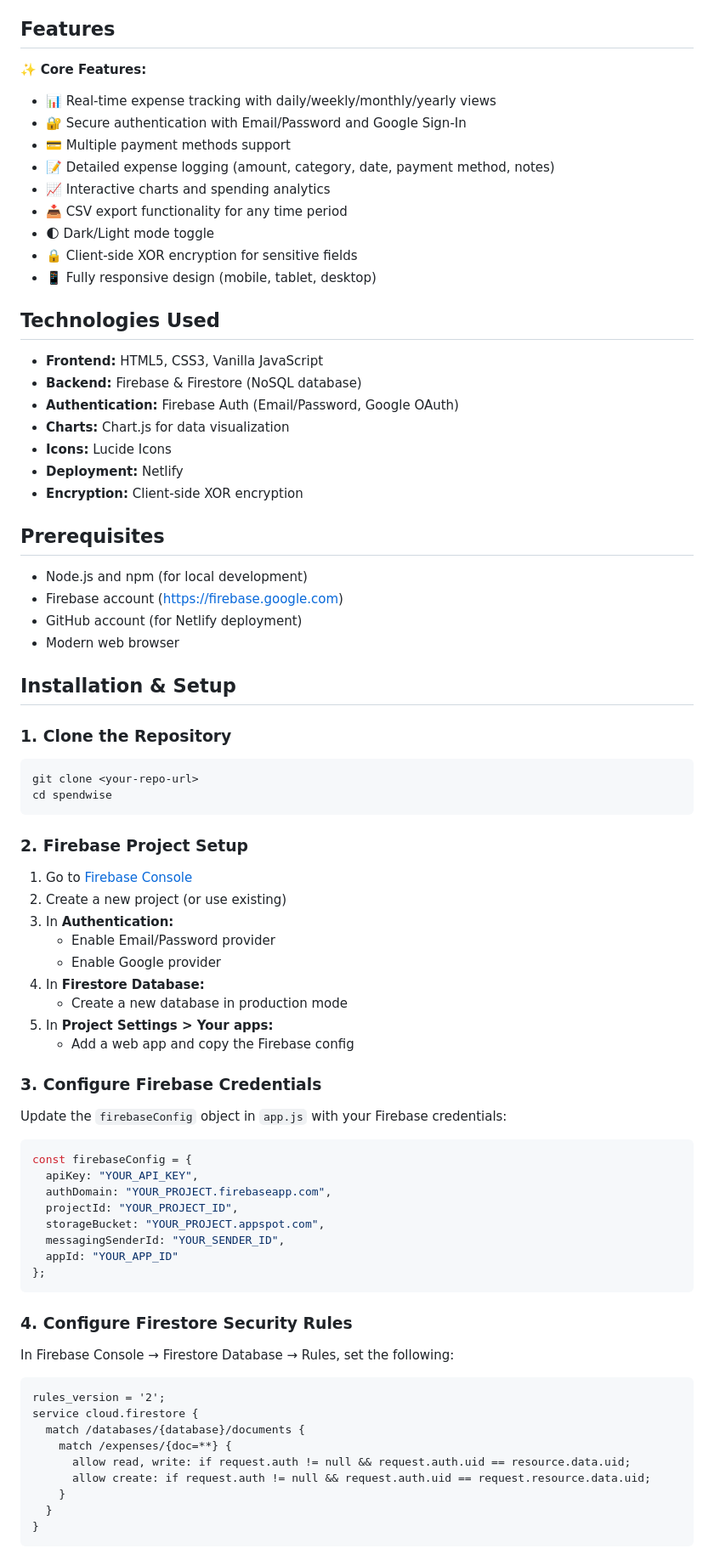
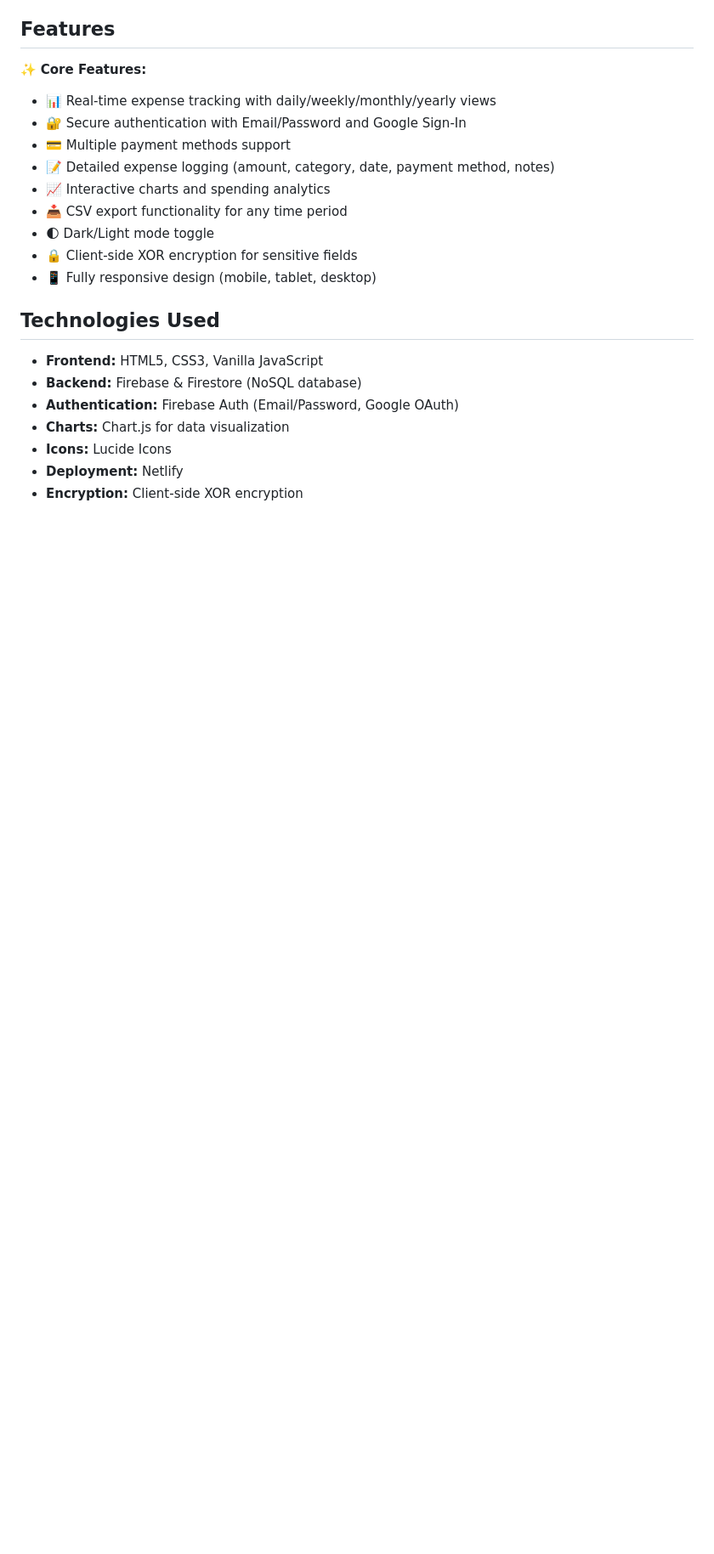
Before and after one commit to shuvrasankha/spendwise, a Markdown page: README.md, the part around one of its changes. Shown at 85% size. Drawn GitHub-style; blank space fills up the shorter version.

````diff
--- a/README.md
+++ b/README.md
@@ -24,57 +26,3 @@ A modern, client-side expense tracking application built with vanilla JavaScript
 - **Icons:** Lucide Icons
 - **Deployment:** Netlify
 - **Encryption:** Client-side XOR encryption
-
-## Prerequisites
-
-- Node.js and npm (for local development)
-- Firebase account (https://firebase.google.com)
-- GitHub account (for Netlify deployment)
-- Modern web browser
-
-## Installation & Setup
-
-### 1. Clone the Repository
-```bash
-git clone <your-repo-url>
-cd spendwise
-```
-
-### 2. Firebase Project Setup
-1. Go to [Firebase Console](https://console.firebase.google.com)
-2. Create a new project (or use existing)
-3. In **Authentication:**
-   - Enable Email/Password provider
-   - Enable Google provider
-4. In **Firestore Database:**
-   - Create a new database in production mode
-5. In **Project Settings > Your apps:**
-   - Add a web app and copy the Firebase config
-
-### 3. Configure Firebase Credentials
-Update the `firebaseConfig` object in `app.js` with your Firebase credentials:
-```javascript
-const firebaseConfig = {
-  apiKey: "YOUR_API_KEY",
-  authDomain: "YOUR_PROJECT.firebaseapp.com",
-  projectId: "YOUR_PROJECT_ID",
-  storageBucket: "YOUR_PROJECT.appspot.com",
-  messagingSenderId: "YOUR_SENDER_ID",
-  appId: "YOUR_APP_ID"
-};
-```
-
-### 4. Configure Firestore Security Rules
-In Firebase Console → Firestore Database → Rules, set the following:
-```
-rules_version = '2';
-service cloud.firestore {
-  match /databases/{database}/documents {
-    match /expenses/{doc=**} {
-      allow read, write: if request.auth != null && request.auth.uid == resource.data.uid;
-      allow create: if request.auth != null && request.auth.uid == request.resource.data.uid;
-    }
-  }
-}
-```
-
````
Also changed, not shown: other parts of README.md (+2 -19 lines).
